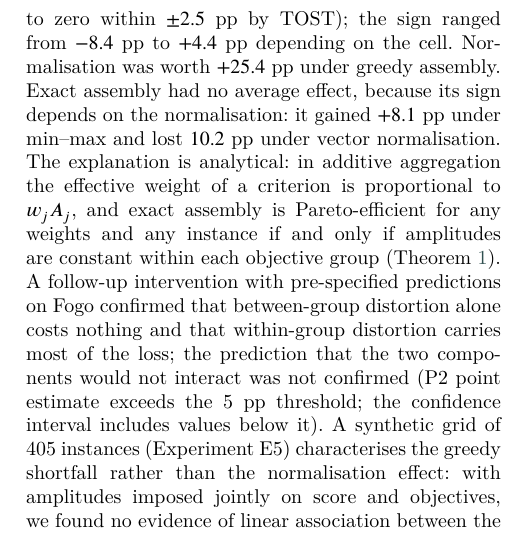
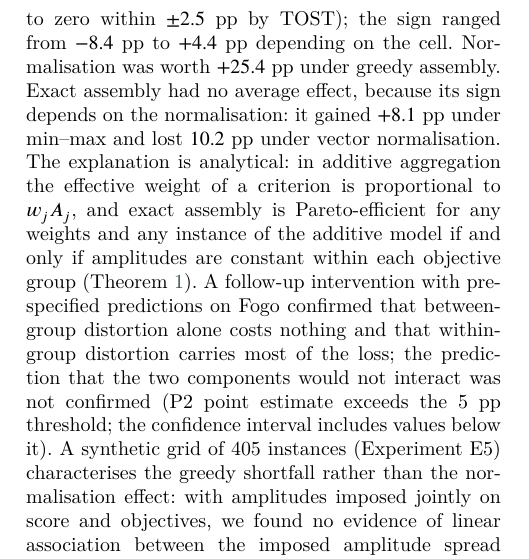
Before and after one commit to Jazancort/mcdm-landfill-pareto-paper, a LaTeX paper (main.tex): part of one column of page 25 of 27, cut so that both start at the same text. Compiled offline with XeLaTeX; a LaTeX package or settings file that is missing is left out.

Commit message:
I-2: iff scope — add 'of the additive model' qualifier to 'any instance' in abstract (L116) and conclusion (L2668)

```diff
--- a/main.tex
+++ b/main.tex
@@ -2665,7 +2665,7 @@ normalisation: it gained $+\AsmMM$~pp under min--max and lost
 $\AsmVec$~pp under vector normalisation.
 The explanation is analytical: in additive aggregation the effective
 weight of a criterion is proportional to $w_jA_j$, and exact assembly
-is Pareto-efficient for any weights and any instance if and only if
+is Pareto-efficient for any weights and any instance of the additive model if and only if
 amplitudes are constant within each objective group
 (Theorem~\ref{thm:groupconst}).
 A follow-up intervention with pre-specified predictions on Fogo confirmed that between-group
```
Also changed, not shown: main.tex (2 more changed lines).
